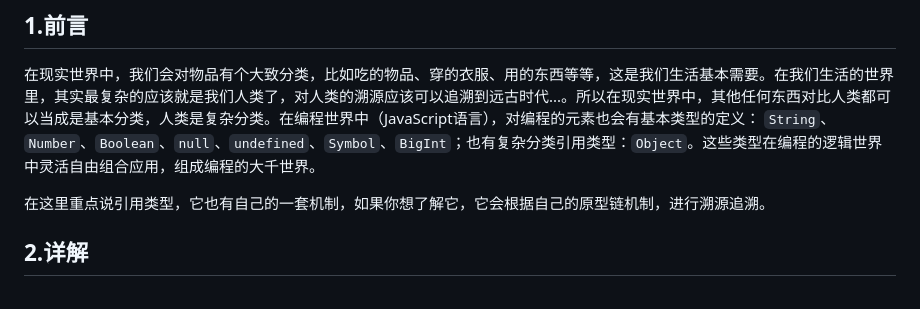
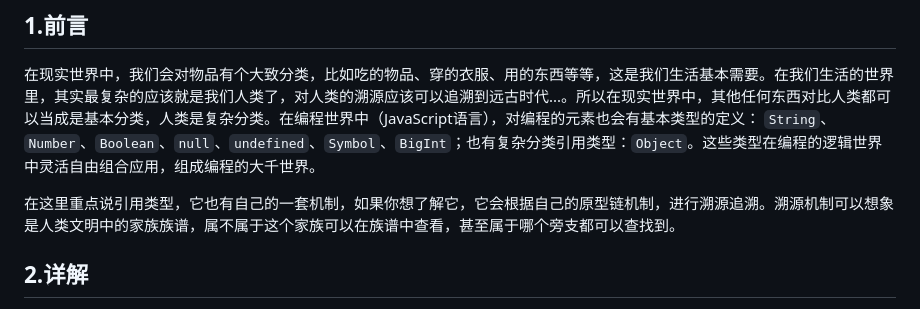
Before and after one commit to aadelina/tech-articles, a Markdown page: 3.myInstanceOf.md, the part around the change. Rendered like a GitHub page.

Commit message:
补充说明 instanceof在现实世界中的机制

```diff
--- a/3.myInstanceOf.md
+++ b/3.myInstanceOf.md
@@ -3,7 +3,7 @@
 ## 1.前言
 在现实世界中，我们会对物品有个大致分类，比如吃的物品、穿的衣服、用的东西等等，这是我们生活基本需要。在我们生活的世界里，其实最复杂的应该就是我们人类了，对人类的溯源应该可以追溯到远古时代...。所以在现实世界中，其他任何东西对比人类都可以当成是基本分类，人类是复杂分类。在编程世界中（JavaScript语言），对编程的元素也会有基本类型的定义： `String`、`Number`、`Boolean`、`null`、`undefined`、`Symbol`、`BigInt`；也有复杂分类引用类型：`Object`。这些类型在编程的逻辑世界中灵活自由组合应用，组成编程的大千世界。
 
-在这里重点说引用类型，它也有自己的一套机制，如果你想了解它，它会根据自己的原型链机制，进行溯源追溯。
+在这里重点说引用类型，它也有自己的一套机制，如果你想了解它，它会根据自己的原型链机制，进行溯源追溯。溯源机制可以想象是人类文明中的家族族谱，属不属于这个家族可以在族谱中查看，甚至属于哪个旁支都可以查找到。
 
 ## 2.详解
 
```
